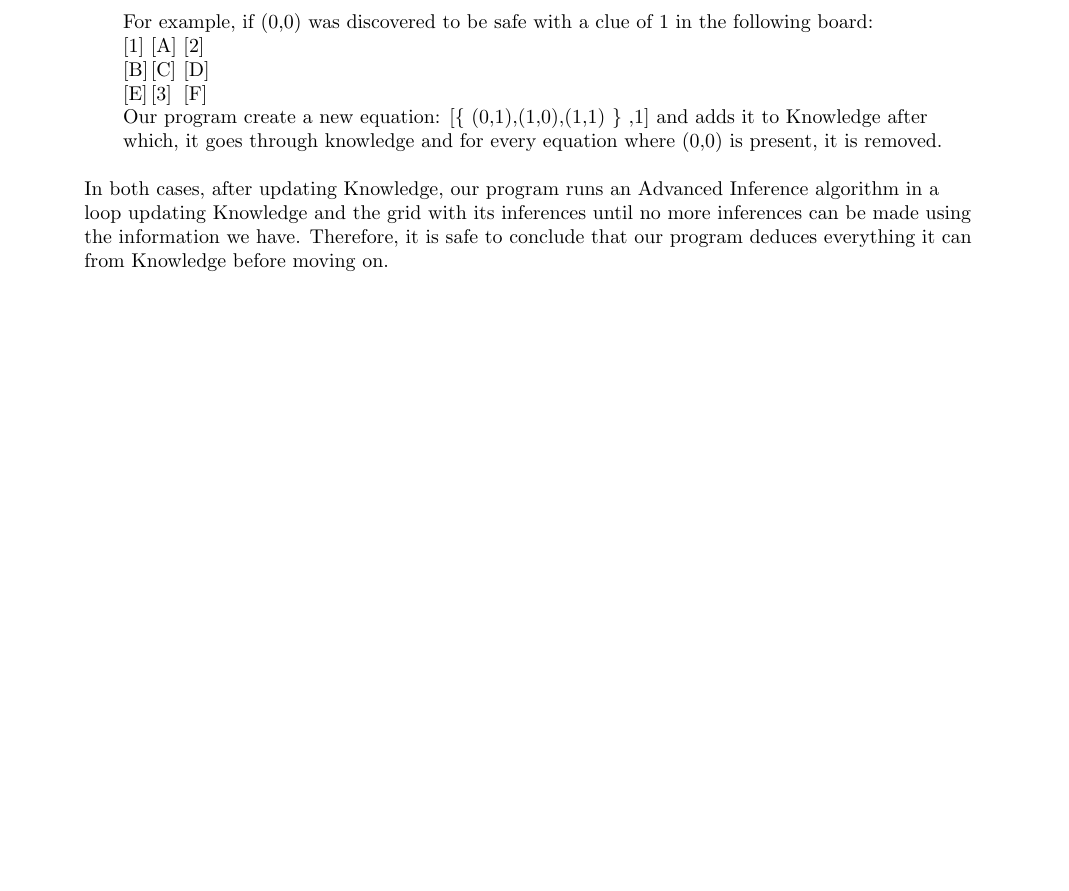
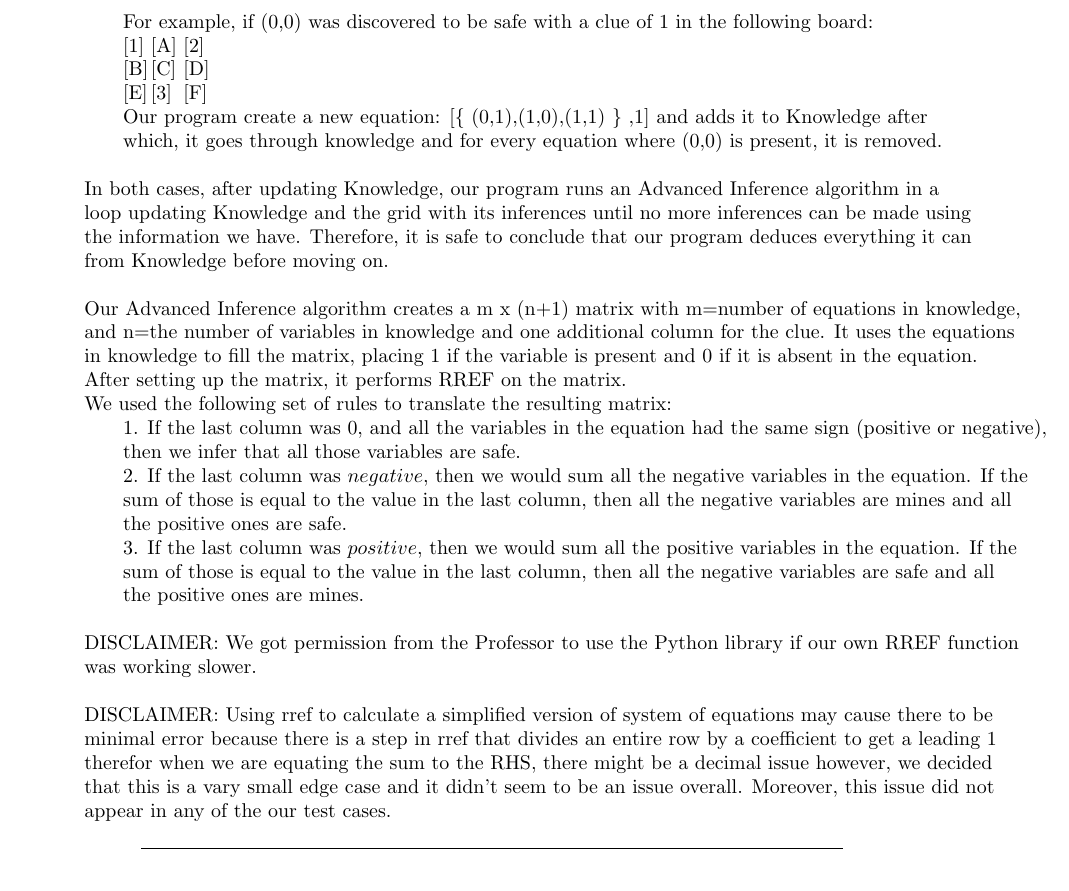
Before and after one commit to afar557/Minesweeper, a LaTeX document (Latex/minesweeper.tex): part of page 2 of 7, cut so that both start at the same text, the shorter picture padded with empty space. Compiled offline with pdfLaTeX.

Commit message:
Added advanced inference explanation to the report

```diff
--- a/Latex/minesweeper.tex
+++ b/Latex/minesweeper.tex
@@ -137,7 +137,16 @@
     \>\>[E] \>[3] \>[F] \\
     \>\>Our program create a new equation: [\{ (0,1),(1,0),(1,1) \} ,1] and adds it to Knowledge after \\ \>\>which, it goes through knowledge and for every equation where (0,0) is present, it is removed.\\\\
 
-    \>In both cases, after updating Knowledge, our program runs an Advanced Inference algorithm in a\\ \>loop updating Knowledge and the grid with its inferences until no more inferences can be made using\\ \> the information we have. Therefore, it is safe to conclude that our program deduces everything it can\\ \> from Knowledge before moving on.\\
+    \>In both cases, after updating Knowledge, our program runs an Advanced Inference algorithm in a\\ \>loop updating Knowledge and the grid with its inferences until no more inferences can be made using\\ \> the information we have. Therefore, it is safe to conclude that our program deduces everything it can\\ \> from Knowledge before moving on.\\\\
+
+    \>Our Advanced Inference algorithm creates a m x (n+1) matrix with m=number of equations in knowledge,\\ \>and n=the number of variables in knowledge and one additional column for the clue. It uses the equations\\ \>in knowledge to fill the matrix, placing 1 if the variable is present and 0 if it is absent in the equation.\\ \> After setting up the matrix, it performs RREF on the matrix.\\
+    \>We used the following set of rules to translate the resulting matrix:\\
+    \>\>1. If the last column was $0$, and all the variables in the equation had the same sign (positive or negative),\\ \>\>then we infer that all those variables are safe. \\
+    \>\>2. If the last column was $negative$, then we would sum all the negative variables in the equation. If the\\ \>\>sum of those is equal to the value in the last column, then all the negative variables are mines and all\\ \>\>the positive ones are safe.\\
+    \>\>3. If the last column was $positive$, then we would sum all the positive variables in the equation. If the\\ \>\>sum of those is equal to the value in the last column, then all the negative variables are safe and all\\ \>\>the positive ones are mines.\\\\
+
+    \> DISCLAIMER: We got permission from the Professor to use the Python library if our own RREF function\\ \>was working slower.\\\\
+    \> DISCLAIMER: Using rref to calculate a simplified version of system of equations may cause there to be\\ \>minimal error because there is a step in rref that divides an entire row by a coefficient to get a leading 1\\ \>therefor when we are equating the sum to the RHS, there might be a decimal issue however, we decided\\ \>that this is a vary small edge case and it didn't seem to be an issue overall. Moreover, this issue did not\\ \>appear in any of the our test cases.
 	\end{tabbing}
 \end{solution}
 \smallskip
```
